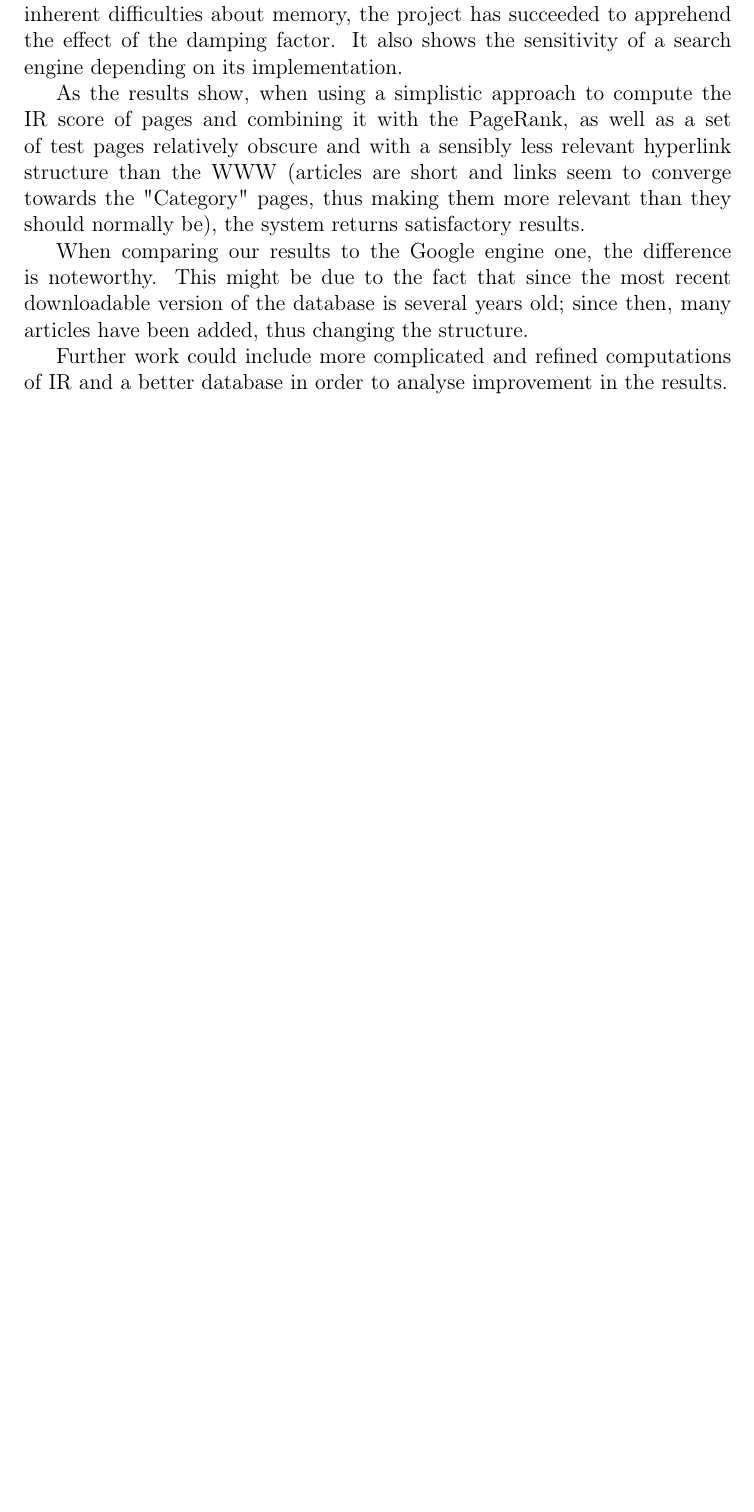
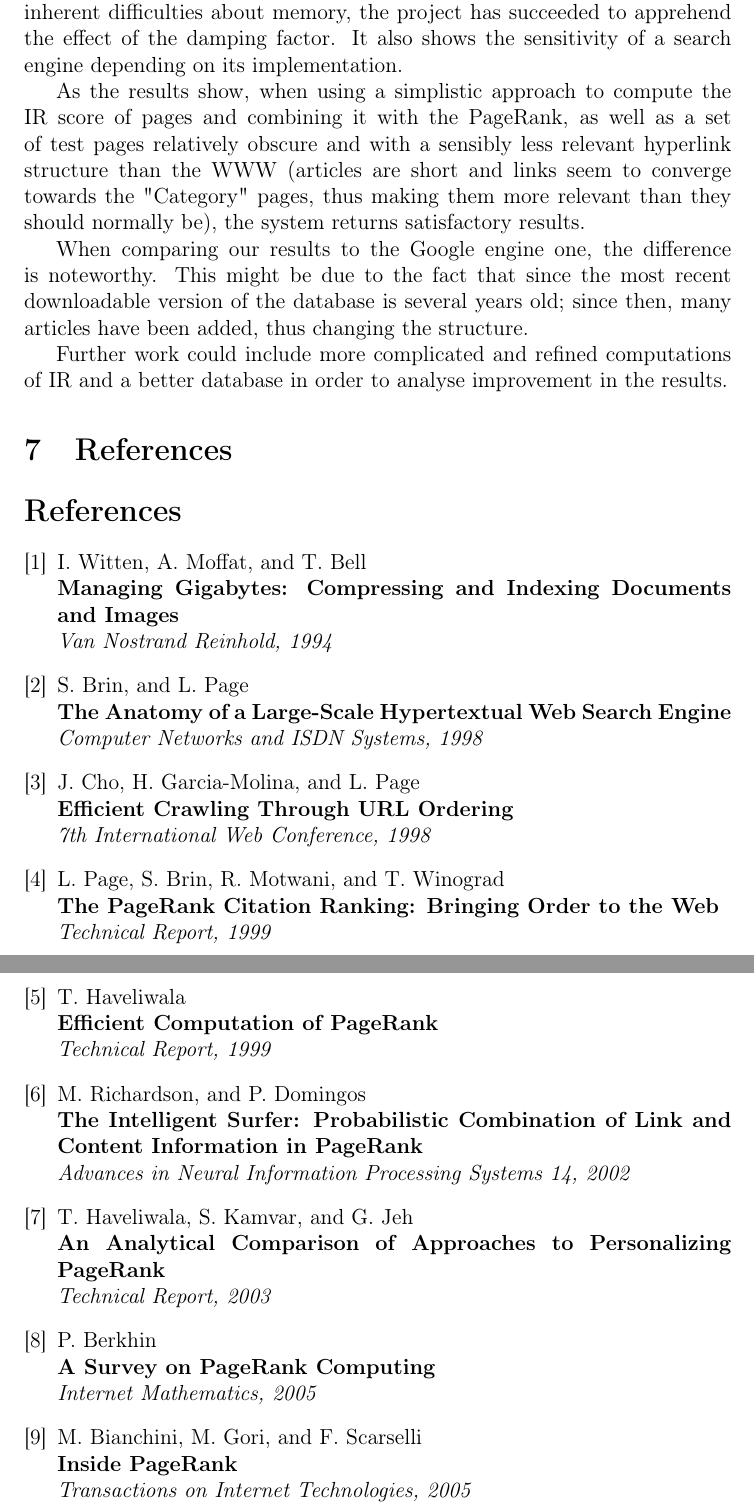
Before and after one commit to PageRank/SearchEngine, a LaTeX document (report/report.tex): part of page 11 of 11 before the commit and two parts of pages 11 and 12 of 12 after it, the two joined at a grey line, cut so that both start at the same text, the shorter picture padded with empty space. Compiled offline with pdfLaTeX.

Commit message:
Update and add References section to the report

```diff
--- a/report/report.tex
+++ b/report/report.tex
@@ -373,4 +383,48 @@ When comparing our results to the Google engine one, the difference is noteworth
 Further work could include more complicated and refined computations of IR and a better database  in order to analyse improvement in the results.
 
 
+% References %%%%%%%%%%%%%%%%%%%%%%%%%%%%%%%%%%%%%%%%%%%%%%%%%%%%%%%%%%%%%%%%%%%
+
+\section{References}
+
+\begin{thebibliography}{1}
+  \bibitem{Witten94}
+    I. Witten, A. Moffat, and T. Bell\\
+    \textbf{Managing Gigabytes: Compressing and Indexing Documents and Images}\\
+    \emph{Van Nostrand Reinhold, 1994}
+  \bibitem{Brin98}
+    S. Brin, and L. Page\\
+    \textbf{The Anatomy of a Large-Scale Hypertextual Web Search Engine}\\
+    \emph{Computer Networks and ISDN Systems, 1998}
+  \bibitem{Cho98}
+    J. Cho, H. Garcia-Molina, and L. Page\\
+    \textbf{Efficient Crawling Through URL Ordering}\\
+    \emph{7th International Web Conference, 1998}
+  \bibitem{Page98}
+    L. Page, S. Brin, R. Motwani, and T. Winograd\\
+    \textbf{The PageRank Citation Ranking: Bringing Order to the Web}\\
+    \emph{Technical Report, 1999}
+  \bibitem{Haveliwala99}
+    	T. Haveliwala\\
+    	\textbf{Efficient Computation of PageRank}\\
+    	\emph{Technical Report, 1999}
+  \bibitem{Richardson02}
+    	M. Richardson, and P. Domingos\\
+    	\textbf{The Intelligent Surfer: Probabilistic Combination of Link and Content Information in PageRank}\\
+    	\emph{Advances in Neural Information Processing Systems 14, 2002}
+  \bibitem{Haveliwala03}
+    T. Haveliwala, S. Kamvar, and G. Jeh\\
+    	\textbf{An Analytical Comparison of Approaches to Personalizing PageRank}\\
+    \emph{Technical Report, 2003}
+  \bibitem{Berkhin05}
+    P. Berkhin\\
+    \textbf{A Survey on PageRank Computing}\\
+  	  \emph{Internet Mathematics, 2005}
+  \bibitem{Bianchini05}
+    M. Bianchini, M. Gori, and F. Scarselli\\
+    \textbf{Inside PageRank}\\
+    \emph{Transactions on Internet Technologies, 2005}
+\end{thebibliography}
+
+
 \end{document}
```
Also changed, not shown: report/report.tex (24 more changed lines).
